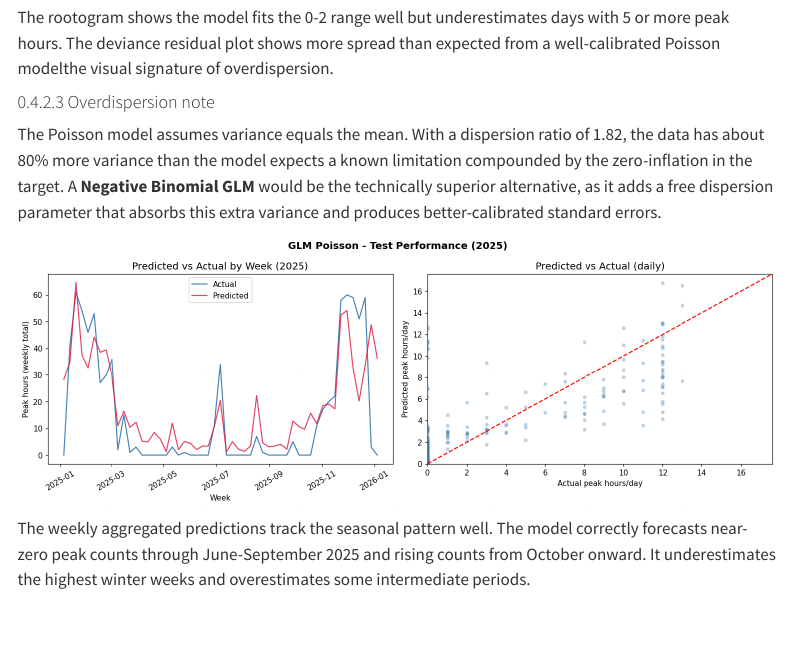
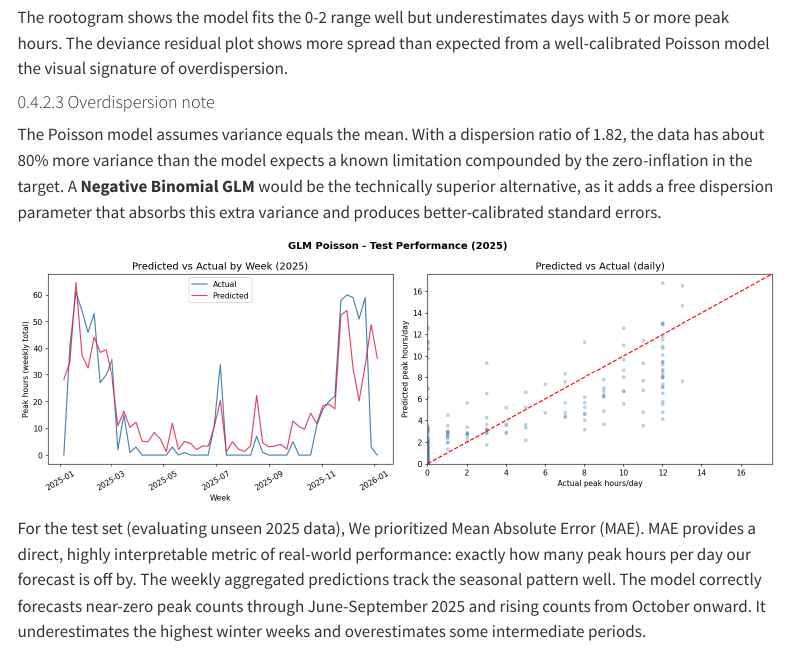
Before and after one commit to EllieTheAnalyst/ml1-electricity-demand-zurich, a Quarto document (report.qmd): the page in a window 1100 px wide, from 10010 px down. Rendered offline with R 4.5, knitr and Pandoc in place of Quarto, with nearby package versions; menus at the side of the page are left out.

Commit message:
corrections

```diff
--- a/report.qmd
+++ b/report.qmd
@@ -196,7 +196,7 @@ RMSE = 2.58 h/day, MAE = 1.44 h/day, R² = 0.69. Overdispersion ratio = 1.82.
 
 ![](outputs/figures/03_poisson/09_poisson_diagnostics.png)
 
-The rootogram shows the model fits the 0-2 range well but underestimates days with 5 or more peak hours. The deviance residual plot shows more spread than expected from a well-calibrated Poisson modelthe visual signature of overdispersion.
+The rootogram shows the model fits the 0-2 range well but underestimates days with 5 or more peak hours. The deviance residual plot shows more spread than expected from a well-calibrated Poisson model the visual signature of overdispersion.
 
 #### Overdispersion note
 
@@ -204,7 +204,7 @@ The Poisson model assumes variance equals the mean. With a dispersion ratio of 1
 
 ![](outputs/figures/03_poisson/10_poisson_pred_vs_actual.png)
 
-The weekly aggregated predictions track the seasonal pattern well. The model correctly forecasts near-zero peak counts through June-September 2025 and rising counts from October onward. It underestimates the highest winter weeks and overestimates some intermediate periods.
+For the test set (evaluating unseen 2025 data), We prioritized Mean Absolute Error (MAE). MAE provides a direct, highly interpretable metric of real-world performance: exactly how many peak hours per day our forecast is off by. The weekly aggregated predictions track the seasonal pattern well. The model correctly forecasts near-zero peak counts through June-September 2025 and rising counts from October onward. It underestimates the highest winter weeks and overestimates some intermediate periods.
 
 #### Coefficient interpretation
 
```
